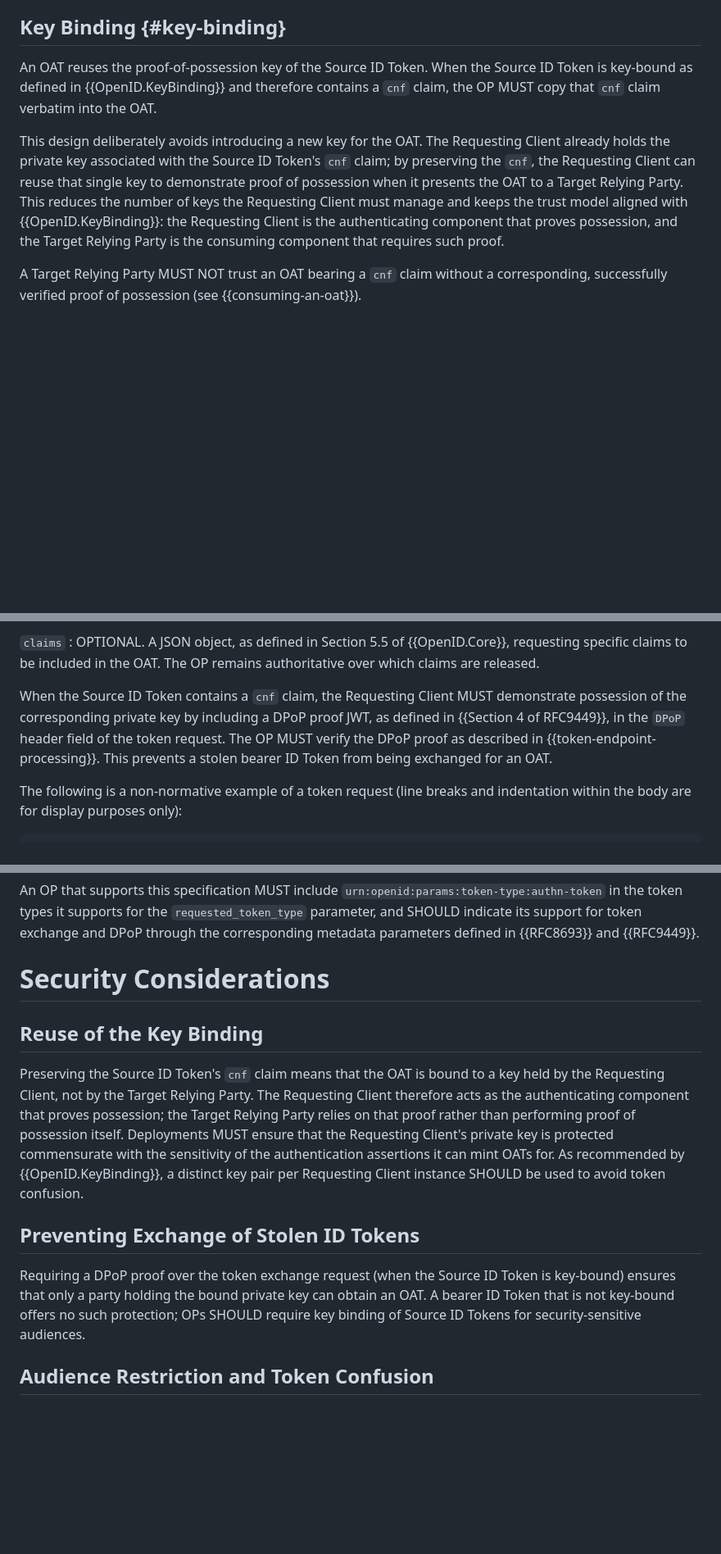
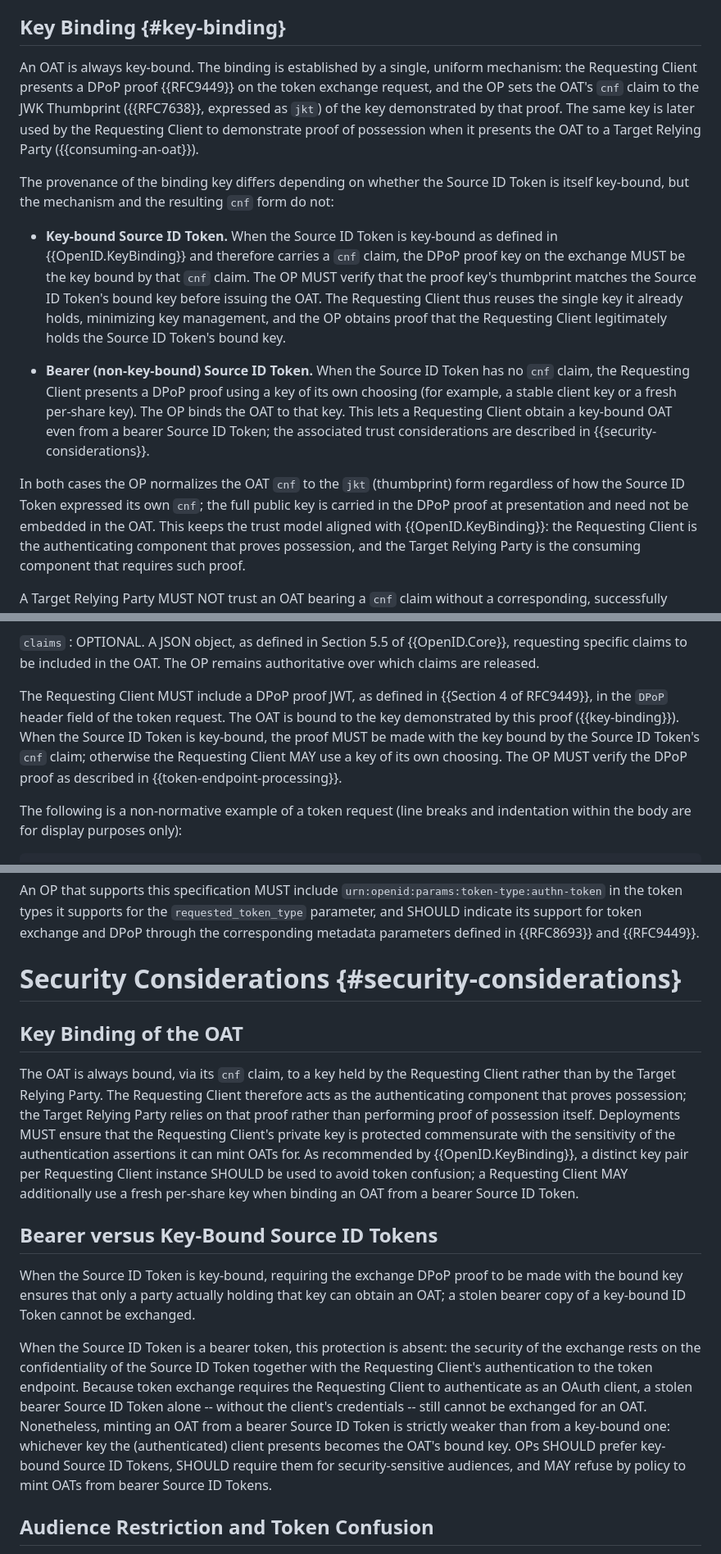
Before and after one commit to gffletch/openid_authn_token, a Markdown page: draft-openid-authn-token-protocol.md, 3 parts joined by grey strips. Shown at 82% size. Drawn GitHub-style; blank space fills up the shorter version.

Commit message:
Added text to required all OATs to be key bound

```diff
--- a/draft-openid-authn-token-protocol.md
+++ b/draft-openid-authn-token-protocol.md
@@ -268,17 +271,37 @@ error as described in {{errors}}.
 
 ## Key Binding {#key-binding}
 
-An OAT reuses the proof-of-possession key of the Source ID Token. When the
-Source ID Token is key-bound as defined in {{OpenID.KeyBinding}} and therefore
-contains a `cnf` claim, the OP MUST copy that `cnf` claim verbatim into the
-OAT.
+An OAT is always key-bound. The binding is established by a single, uniform
+mechanism: the Requesting Client presents a DPoP proof {{RFC9449}} on the token
+exchange request, and the OP sets the OAT's `cnf` claim to the JWK Thumbprint
+({{RFC7638}}, expressed as `jkt`) of the key demonstrated by that proof. The
+same key is later used by the Requesting Client to demonstrate proof of
+possession when it presents the OAT to a Target Relying Party
+({{consuming-an-oat}}).
 
-This design deliberately avoids introducing a new key for the OAT. The
-Requesting Client already holds the private key associated with the Source ID
-Token's `cnf` claim; by preserving the `cnf`, the Requesting Client can reuse
-that single key to demonstrate proof of possession when it presents the OAT to
-a Target Relying Party. This reduces the number of keys the Requesting Client
-must manage and keeps the trust model aligned with {{OpenID.KeyBinding}}: the
+The provenance of the binding key differs depending on whether the Source ID
+Token is itself key-bound, but the mechanism and the resulting `cnf` form do
+not:
+
+* **Key-bound Source ID Token.** When the Source ID Token is key-bound as
+  defined in {{OpenID.KeyBinding}} and therefore carries a `cnf` claim, the
+  DPoP proof key on the exchange MUST be the key bound by that `cnf` claim. The
+  OP MUST verify that the proof key's thumbprint matches the Source ID Token's
+  bound key before issuing the OAT. The Requesting Client thus reuses the single
+  key it already holds, minimizing key management, and the OP obtains proof that
+  the Requesting Client legitimately holds the Source ID Token's bound key.
+
+* **Bearer (non-key-bound) Source ID Token.** When the Source ID Token has no
+  `cnf` claim, the Requesting Client presents a DPoP proof using a key of its
+  own choosing (for example, a stable client key or a fresh per-share key). The
+  OP binds the OAT to that key. This lets a Requesting Client obtain a key-bound
+  OAT even from a bearer Source ID Token; the associated trust considerations
+  are described in {{security-considerations}}.
+
+In both cases the OP normalizes the OAT `cnf` to the `jkt` (thumbprint) form
+regardless of how the Source ID Token expressed its own `cnf`; the full public
+key is carried in the DPoP proof at presentation and need not be embedded in
+the OAT. This keeps the trust model aligned with {{OpenID.KeyBinding}}: the
 Requesting Client is the authenticating component that proves possession, and
 the Target Relying Party is the consuming component that requires such proof.
 
@@ -331,12 +354,13 @@ parameters:
   requesting specific claims to be included in the OAT. The OP remains
   authoritative over which claims are released.
 
-When the Source ID Token contains a `cnf` claim, the Requesting Client MUST
-demonstrate possession of the corresponding private key by including a DPoP
-proof JWT, as defined in {{Section 4 of RFC9449}}, in the `DPoP` header field
-of the token request. The OP MUST verify the DPoP proof as described in
-{{token-endpoint-processing}}. This prevents a stolen bearer ID Token from
-being exchanged for an OAT.
+The Requesting Client MUST include a DPoP proof JWT, as defined in {{Section 4
+of RFC9449}}, in the `DPoP` header field of the token request. The OAT is bound
+to the key demonstrated by this proof ({{key-binding}}). When the Source ID
+Token is key-bound, the proof MUST be made with the key bound by the Source ID
+Token's `cnf` claim; otherwise the Requesting Client MAY use a key of its own
+choosing. The OP MUST verify the DPoP proof as described in
+{{token-endpoint-processing}}.
 
 The following is a non-normative example of a token request (line breaks and
 indentation within the body are for display purposes only):
@@ -522,27 +543,38 @@ the `requested_token_type` parameter, and SHOULD indicate its support for
 token exchange and DPoP through the corresponding metadata parameters defined
 in {{RFC8693}} and {{RFC9449}}.
 
-# Security Considerations
+# Security Considerations {#security-considerations}
 
-## Reuse of the Key Binding
+## Key Binding of the OAT
 
-Preserving the Source ID Token's `cnf` claim means that the OAT is bound to a
-key held by the Requesting Client, not by the Target Relying Party. The
-Requesting Client therefore acts as the authenticating component that proves
-possession; the Target Relying Party relies on that proof rather than
-performing proof of possession itself. Deployments MUST ensure that the
-Requesting Client's private key is protected commensurate with the sensitivity
-of the authentication assertions it can mint OATs for. As recommended by
-{{OpenID.KeyBinding}}, a distinct key pair per Requesting Client instance
-SHOULD be used to avoid token confusion.
+The OAT is always bound, via its `cnf` claim, to a key held by the Requesting
+Client rather than by the Target Relying Party. The Requesting Client therefore
+acts as the authenticating component that proves possession; the Target Relying
+Party relies on that proof rather than performing proof of possession itself.
+Deployments MUST ensure that the Requesting Client's private key is protected
+commensurate with the sensitivity of the authentication assertions it can mint
+OATs for. As recommended by {{OpenID.KeyBinding}}, a distinct key pair per
+Requesting Client instance SHOULD be used to avoid token confusion; a
+Requesting Client MAY additionally use a fresh per-share key when binding an OAT
+from a bearer Source ID Token.
 
-## Preventing Exchange of Stolen ID Tokens
+## Bearer versus Key-Bound Source ID Tokens
 
-Requiring a DPoP proof over the token exchange request (when the Source ID
-Token is key-bound) ensures that only a party holding the bound private key can
-obtain an OAT. A bearer ID Token that is not key-bound offers no such
-protection; OPs SHOULD require key binding of Source ID Tokens for
-security-sensitive audiences.
+When the Source ID Token is key-bound, requiring the exchange DPoP proof to be
+made with the bound key ensures that only a party actually holding that key can
+obtain an OAT; a stolen bearer copy of a key-bound ID Token cannot be exchanged.
+
+When the Source ID Token is a bearer token, this protection is absent: the
+security of the exchange rests on the confidentiality of the Source ID Token
+together with the Requesting Client's authentication to the token endpoint.
+Because token exchange requires the Requesting Client to authenticate as an
+OAuth client, a stolen bearer Source ID Token alone -- without the client's
+credentials -- still cannot be exchanged for an OAT. Nonetheless, minting an OAT
+from a bearer Source ID Token is strictly weaker than from a key-bound one:
+whichever key the (authenticated) client presents becomes the OAT's bound key.
+OPs SHOULD prefer key-bound Source ID Tokens, SHOULD require them for
+security-sensitive audiences, and MAY refuse by policy to mint OATs from bearer
+Source ID Tokens.
 
 ## Audience Restriction and Token Confusion
 
```
Also changed, not shown: other parts of draft-openid-authn-token-protocol.md (+30 -30 lines).
